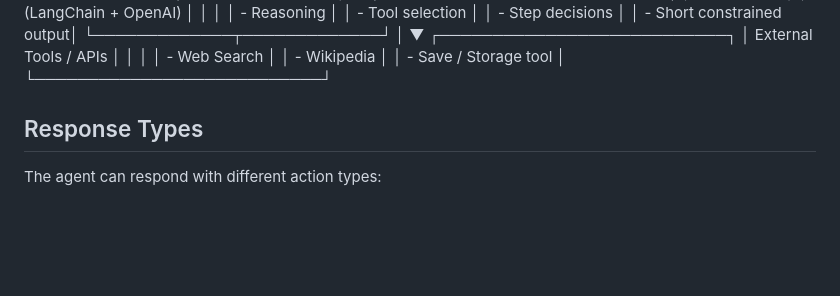
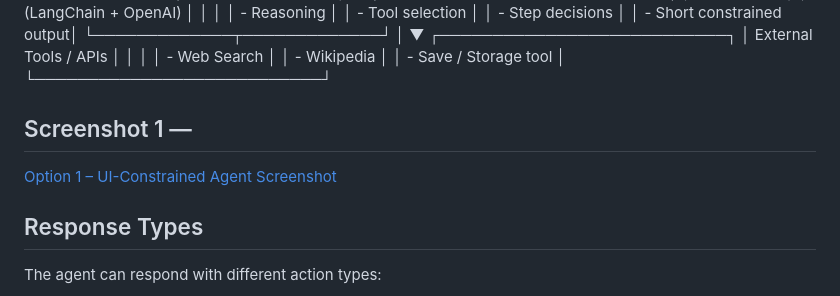
Before and after one commit to AshliDavenhill/UI-Agent-, a Markdown page: README.md, the part around the change. Rendered like a GitHub page; blank space fills up the shorter version.

Commit message:
Add screenshot section to README
Added a screenshot section to the README.

```diff
--- a/README.md
+++ b/README.md
@@ -221,6 +221,10 @@ The system operates as a guided research workflow, not a chatbot.
 │ - Save / Storage tool     │
 └───────────────────────────┘
 
+## Screenshot 1 —
+[Option 1 – UI-Constrained Agent Screenshot](screenshots/ui-initial.png)
+
+
 
 ## Response Types
 
```
